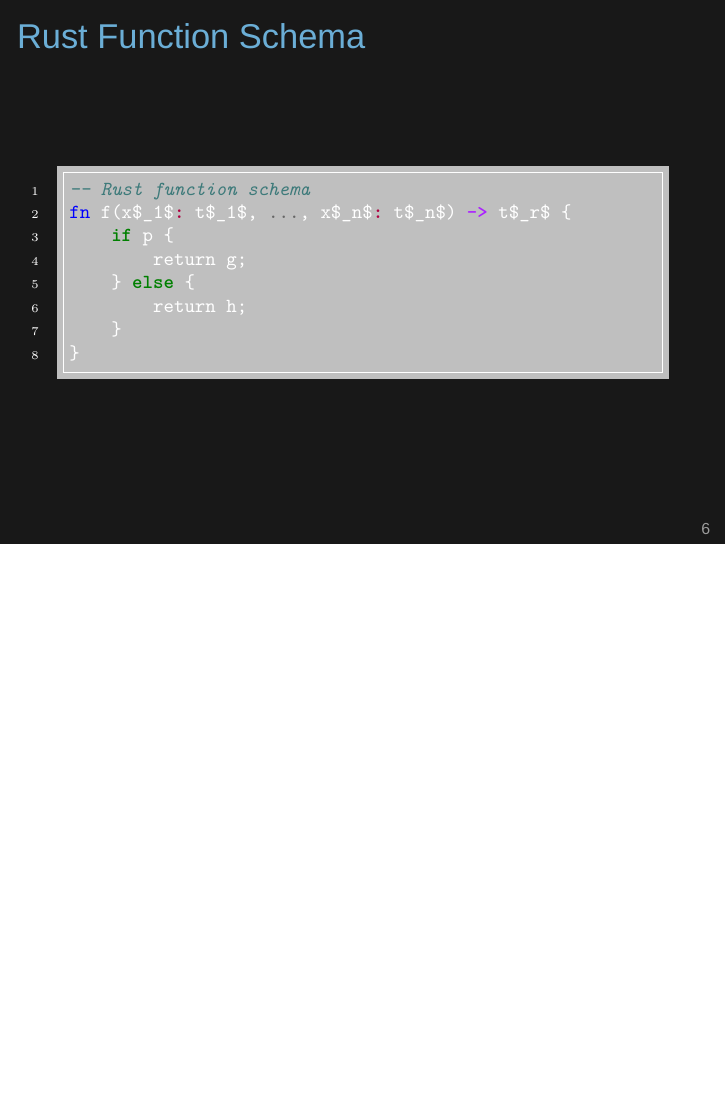
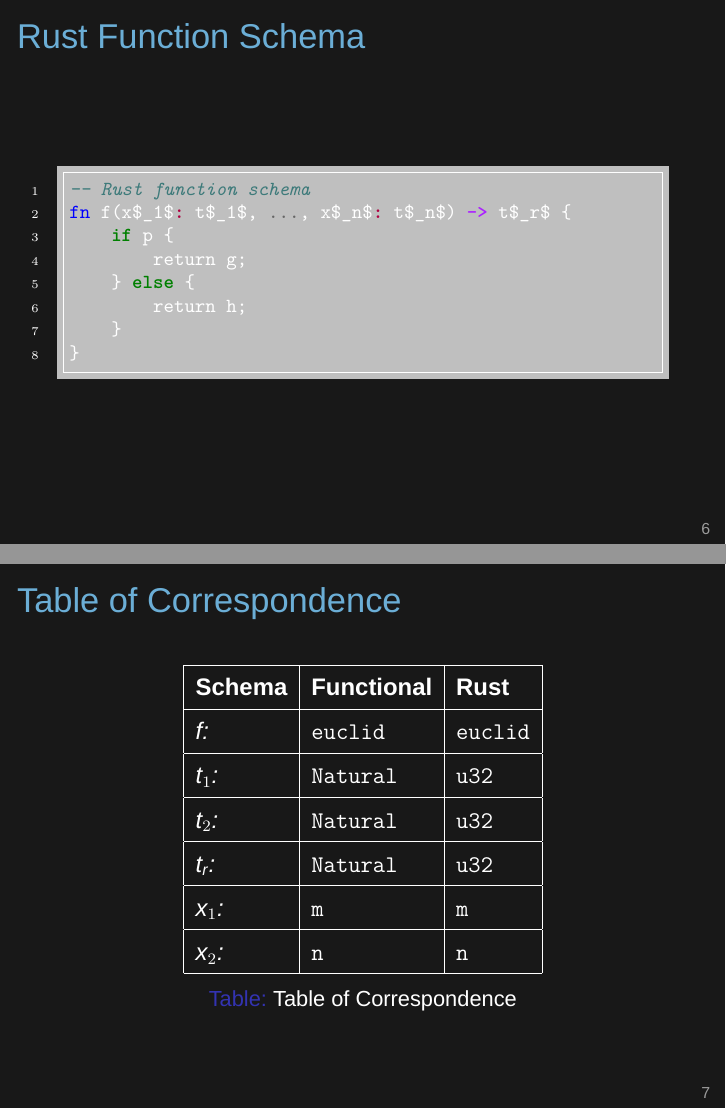
Before and after one commit to mrgleam/functional-x-course, LaTeX slides (functional-x.tex): page 6 of 6 before the commit and pages 6 and 7 of 7 after it, the two joined at a grey line, the shorter picture padded with empty space. Compiled offline with XeLaTeX; a missing font is replaced by an installed copy or a similar font.

Commit message:
docs: add table of correspondence

```diff
--- a/functional-x.tex
+++ b/functional-x.tex
@@ -147,4 +147,33 @@
 \end{center}
 \end{frame}
 
+\begin{frame}{Table of Correspondence}
+\begin{center}
+\vfill
+\begin{table}[h]
+    \centering
+    \renewcommand{\arraystretch}{1.5}
+    \begin{tabular}{|l|l|l|}
+        \hline
+        \textbf{Schema}    & \textbf{Functional}                & \textbf{Rust}                            \\
+        \hline
+        \emph{f:}        & \texttt{euclid}                    & \texttt{euclid}                          \\
+        \hline
+        \emph{t$_1$:}       & \texttt{Natural}                   & \texttt{u32}                             \\
+        \hline
+        \emph{t$_2$:}       & \texttt{Natural}                   & \texttt{u32}                             \\
+        \hline
+        \emph{t$_r$:}       & \texttt{Natural}                   & \texttt{u32}                             \\
+        \hline
+        \emph{x$_1$:}       & \texttt{m}                         & \texttt{m}                               \\
+        \hline
+        \emph{x$_2$:}       & \texttt{n}                         & \texttt{n}                               \\
+        \hline
+    \end{tabular}
+    \caption{Table of Correspondence}
+\end{table}
+\vfill
+\end{center}
+\end{frame}
+
 \end{document}
```
